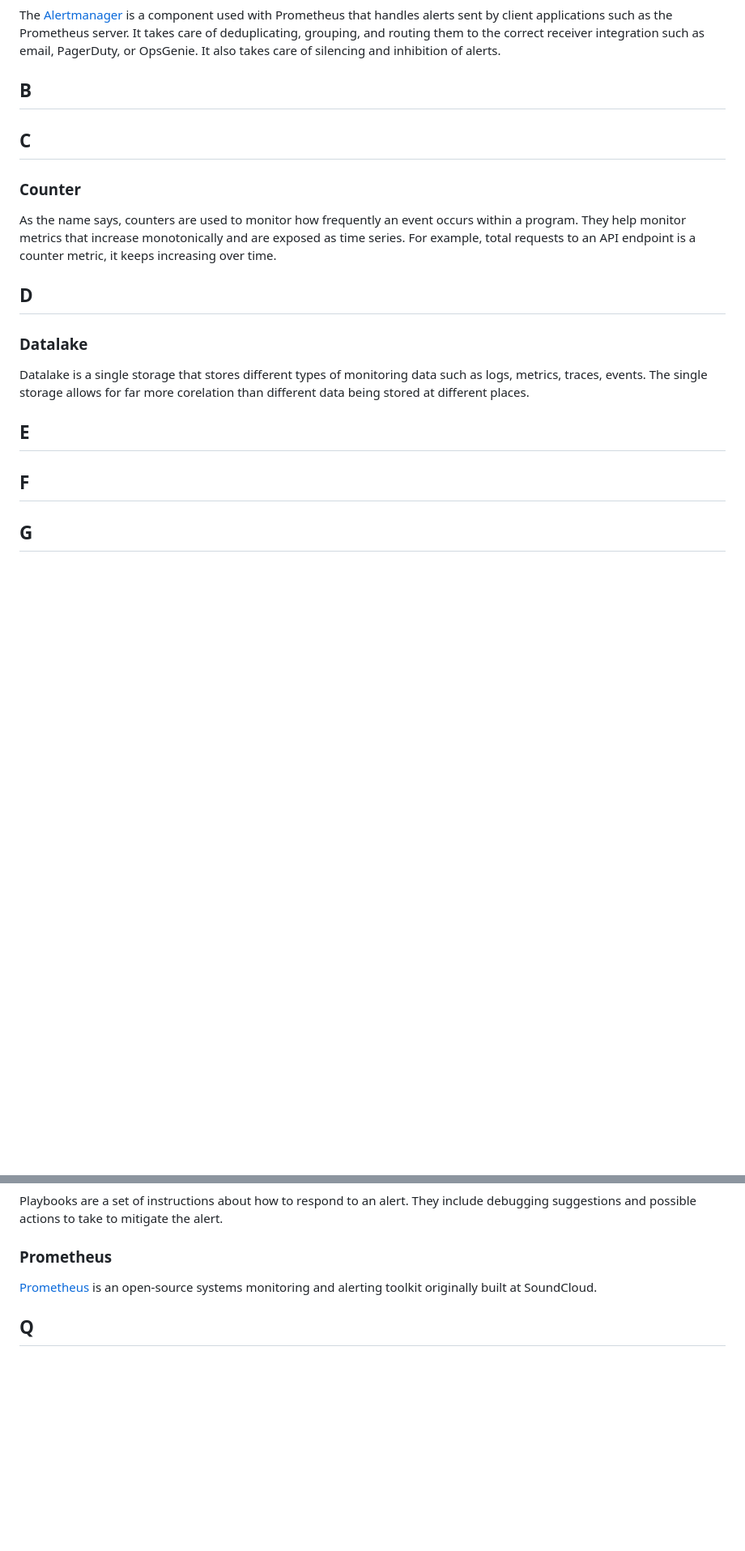
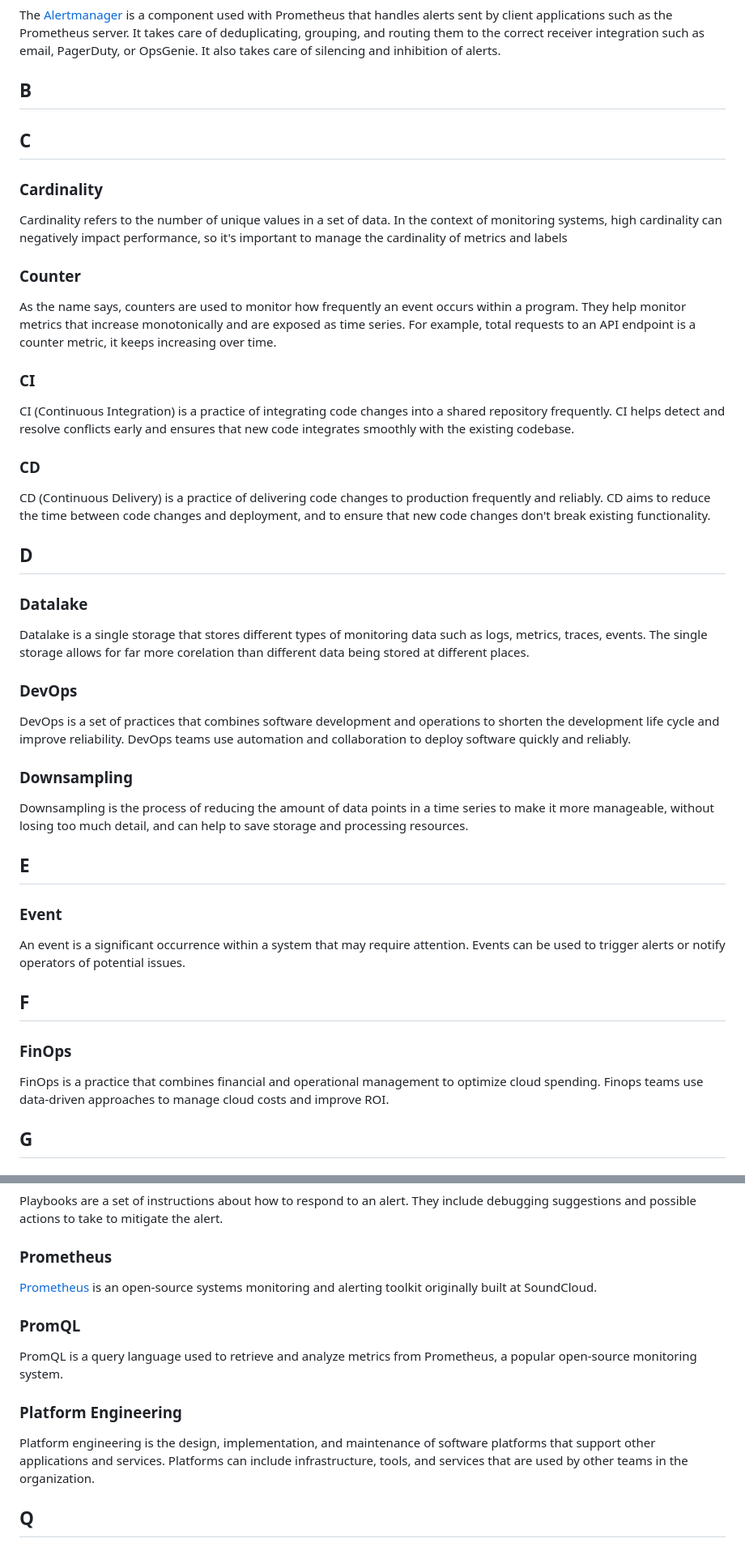
Before and after one commit to prathamesh-sonpatki/o11y-wiki, a Markdown page: README.md, 2 parts joined by grey strips. Shown at 81% size. Rendered like a GitHub page; blank space fills up the shorter version.

```diff
--- a/README.md
+++ b/README.md
@@ -29,11 +33,23 @@ OpsGenie. It also takes care of silencing and inhibition of alerts.
 
 ## C
 
+### Cardinality
+
+Cardinality refers to the number of unique values in a set of data. In the context of monitoring systems, high cardinality can negatively impact performance, so it's important to manage the cardinality of metrics and labels
+
 ### Counter
 
 As the name says, counters are used to monitor how frequently an event occurs within a program.
 They help monitor metrics that increase monotonically and are exposed as time series.
 For example, total requests to an API endpoint is a counter metric, it keeps increasing over time.
+
+### CI
+
+CI (Continuous Integration) is a practice of integrating code changes into a shared repository frequently. CI helps detect and resolve conflicts early and ensures that new code integrates smoothly with the existing codebase.
+
+### CD
+
+CD (Continuous Delivery) is a practice of delivering code changes to production frequently and reliably. CD aims to reduce the time between code changes and deployment, and to ensure that new code changes don't break existing functionality.
 
 ## D
 
@@ -43,9 +59,25 @@ Datalake is a single storage that stores different types of monitoring data such
 as logs, metrics, traces, events. The single storage allows for far more
 corelation than different data being stored at different places.
 
+### DevOps
+
+DevOps is a set of practices that combines software development and operations to shorten the development life cycle and improve reliability. DevOps teams use automation and collaboration to deploy software quickly and reliably.
+
+### Downsampling
+
+Downsampling is the process of reducing the amount of data points in a time series to make it more manageable, without losing too much detail, and can help to save storage and processing resources.
+
 ## E
 
+### Event
+
+An event is a significant occurrence within a system that may require attention. Events can be used to trigger alerts or notify operators of potential issues.
+
 ## F
+
+### FinOps
+
+FinOps is a practice that combines financial and operational management to optimize cloud spending. Finops teams use data-driven approaches to manage cloud costs and improve ROI.
 
 ## G
 
@@ -102,6 +170,14 @@ debugging suggestions and possible actions to take to mitigate the alert.
 [Prometheus](https://prometheus.io/) is an open-source systems monitoring and
 alerting toolkit originally built at SoundCloud.
 
+### PromQL
+
+PromQL is a query language used to retrieve and analyze metrics from Prometheus, a popular open-source monitoring system.
+
+### Platform Engineering
+
+Platform engineering is the design, implementation, and maintenance of software platforms that support other applications and services. Platforms can include infrastructure, tools, and services that are used by other teams in the organization.
+
 ## Q
 
 ## R
```
Also changed, not shown: other parts of README.md (+64 -0 lines).
